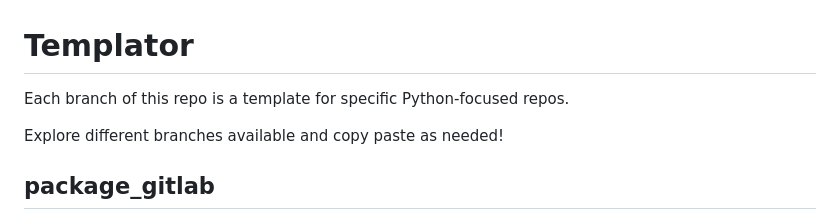
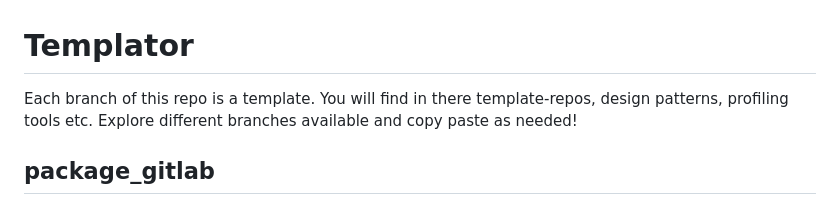
Before and after one commit to AntoonGa/templator, a Markdown page: README.md, the part around the change. Rendered like a GitHub page.

Commit message:
docs: updating main readme.md

```diff
--- a/README.md
+++ b/README.md
@@ -1,6 +1,6 @@
 # Templator
-Each branch of this repo is a template for specific Python-focused repos.
-
+Each branch of this repo is a template.
+You will find in there template-repos, design patterns, profiling tools etc.
 Explore different branches available and copy paste as needed!
 
 ## package_gitlab
```
